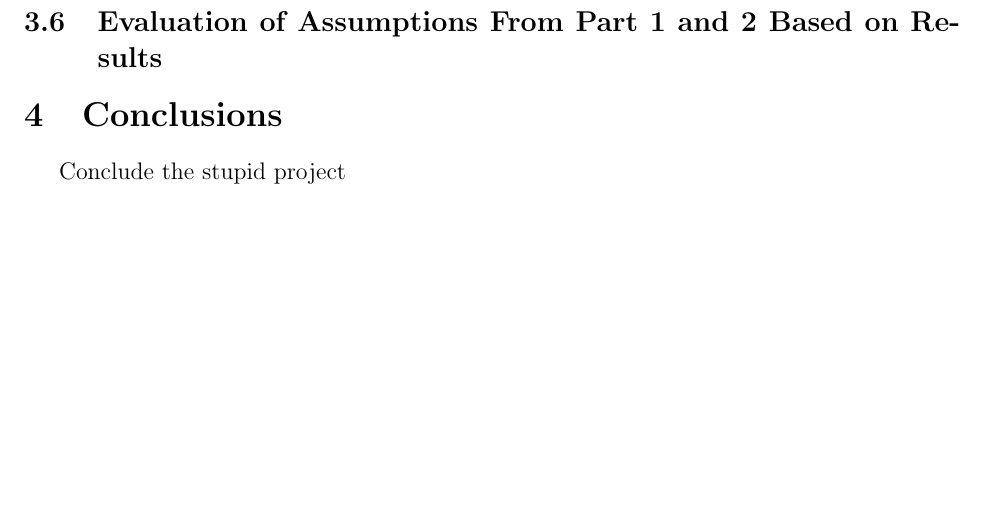
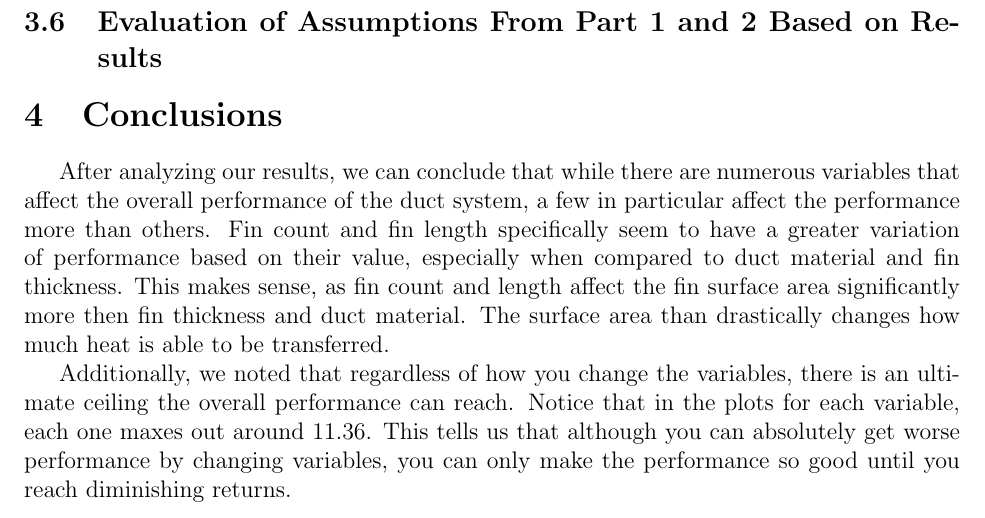
Before and after one commit to gh0stpr0t0c0l/thermal_systems_final, a LaTeX document (final_report/final_report.tex): part of page 20 of 34, cut so that both start at the same text, the shorter picture padded with empty space. Compiled offline with pdfLaTeX.

Commit message:
Added Conclusion

```diff
--- a/final_report/final_report.tex
+++ b/final_report/final_report.tex
@@ -553,7 +553,10 @@ The above surface plot illustrates the relationship between system performance,
 
 \section{Conclusions}
 
-Conclude the stupid project
+After analyzing our results, we can conclude that while there are numerous variables that affect the overall performance of the duct system, a few in particular affect the performance more than others. Fin count and fin length specifically seem to have a greater variation of performance based on their value, especially when compared to duct material and fin thickness. This makes sense, as fin count and length affect the fin surface area significantly more then fin thickness and duct material. The surface area than drastically changes how much heat is able to be transferred.
+
+Additionally, we noted that regardless of how you change the variables, there is an ultimate ceiling the overall performance can reach. Notice that in the plots for each variable, each one maxes out around 11.36. This tells us that although you can absolutely get worse performance by changing variables, you can only make the performance so good until you reach diminishing returns.
+
 \newpage
 \section{Appendices}
 \subsection{Data Tables}
```
